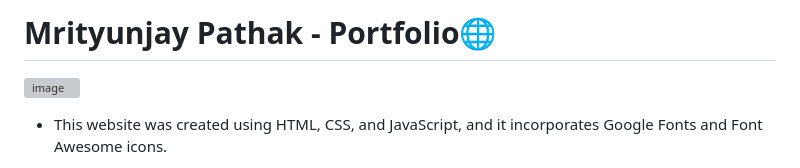
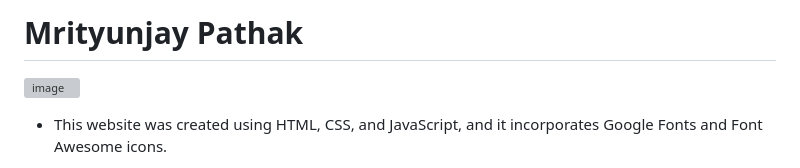
Before and after one commit to RishabhNAK/RishabhNAK.github.io, a Markdown page: README.md, the part around the change printed below. Rendered like a GitHub page; grey boxes are pictures that could not be loaded.

```diff
--- a/README.md
+++ b/README.md
@@ -1,4 +1,4 @@
-# Mrityunjay Pathak - Portfolio🌐
+# Mrityunjay Pathak
 ![image](https://github.com/TheMrityunjayPathak/TheMrityunjayPathak.github.io/assets/123563634/2b0f92bc-79a4-44d4-93a7-5bb94d7a2ebe)
 
 - This website was created using HTML, CSS, and JavaScript, and it incorporates Google Fonts and Font Awesome icons.
```
Also changed, not shown: other parts of README.md (+1 -1 lines).
